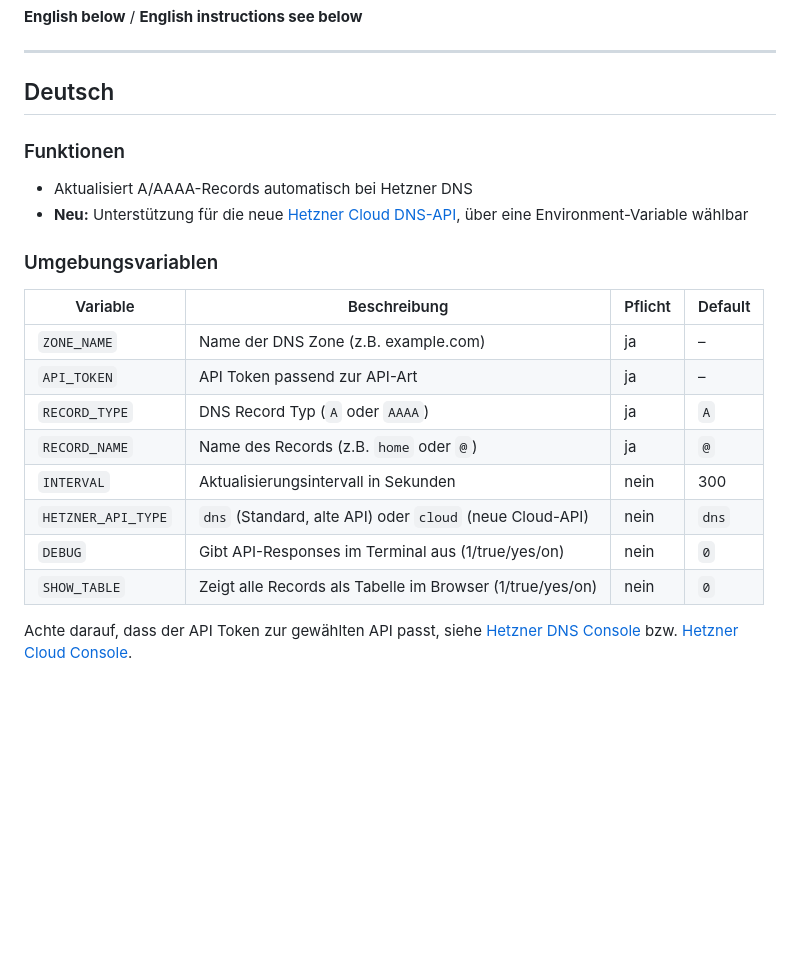
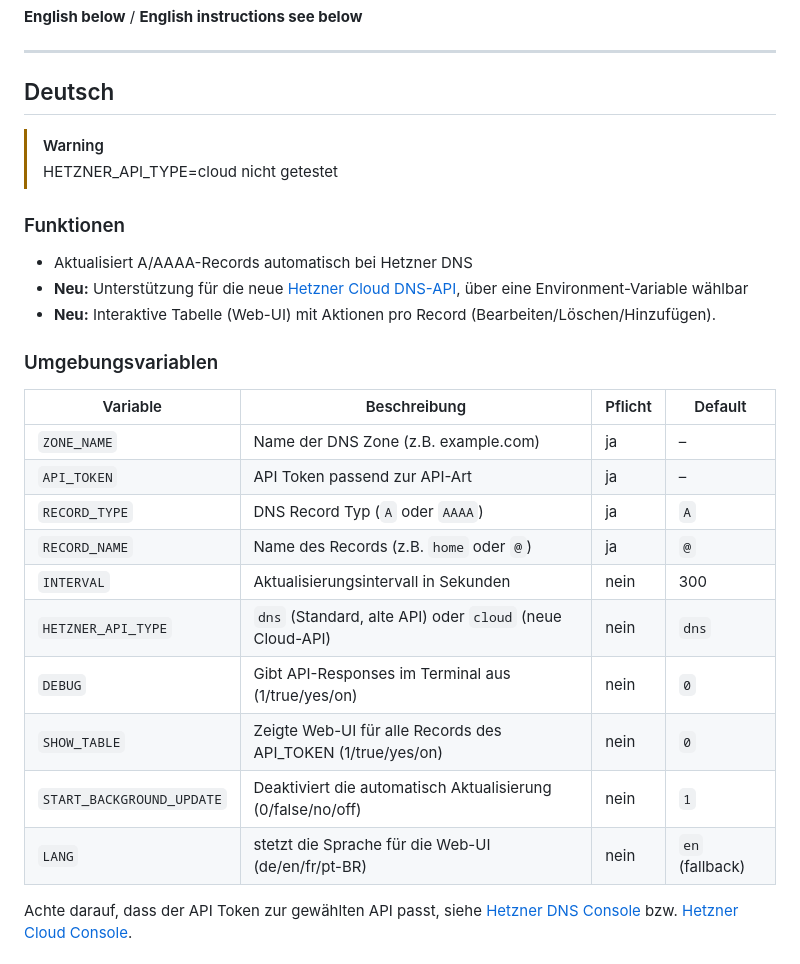
Before and after one commit to martens-d/hetzner-ddns, a Markdown page: README.md, the part around one of its changes. GitHub-like rendering; blank space fills up the shorter version.

```diff
--- a/README.md
+++ b/README.md
@@ -8,23 +8,29 @@ Allows you to use Hetzner DNS as a DynDNS Provider.
 
 ## Deutsch
 
+> [!WARNING]
+> HETZNER_API_TYPE=cloud nicht getestet
+
 ### Funktionen
 
 - Aktualisiert A/AAAA-Records automatisch bei Hetzner DNS
 - **Neu:** Unterstützung für die neue [Hetzner Cloud DNS-API](https://docs.hetzner.cloud/reference/cloud#dns), über eine Environment-Variable wählbar
+- **Neu:** Interaktive Tabelle (Web-UI) mit Aktionen pro Record (Bearbeiten/Löschen/Hinzufügen).
 
 ### Umgebungsvariablen
 
-| Variable             | Beschreibung                                             | Pflicht | Default            |
-|----------------------|----------------------------------------------------------|---------|--------------------|
-| `ZONE_NAME`          | Name der DNS Zone (z.B. example.com)                     | ja      | –                  |
-| `API_TOKEN`          | API Token passend zur API-Art                            | ja      | –                  |
-| `RECORD_TYPE`        | DNS Record Typ (`A` oder `AAAA`)                         | ja      | `A`                |
-| `RECORD_NAME`        | Name des Records (z.B. `home` oder `@`)                  | ja      | `@`                |
-| `INTERVAL`           | Aktualisierungsintervall in Sekunden                     | nein    | 300                |
-| `HETZNER_API_TYPE`   | `dns` (Standard, alte API) oder `cloud` (neue Cloud-API) | nein    | `dns`              |
-| `DEBUG`              | Gibt API-Responses im Terminal aus (1/true/yes/on)       | nein    | `0`                |
-| `SHOW_TABLE`         | Zeigt alle Records als Tabelle im Browser (1/true/yes/on)| nein    | `0`                |
+| Variable                  | Beschreibung                                                 | Pflicht | Default            |
+|---------------------------|--------------------------------------------------------------|---------|--------------------|
+| `ZONE_NAME`               | Name der DNS Zone (z.B. example.com)                         | ja      | –                  |
+| `API_TOKEN`               | API Token passend zur API-Art                                | ja      | –                  |
+| `RECORD_TYPE`             | DNS Record Typ (`A` oder `AAAA`)                             | ja      | `A`                |
+| `RECORD_NAME`             | Name des Records (z.B. `home` oder `@`)                      | ja      | `@`                |
+| `INTERVAL`                | Aktualisierungsintervall in Sekunden                         | nein    | 300                |
+| `HETZNER_API_TYPE`        | `dns` (Standard, alte API) oder `cloud` (neue Cloud-API)     | nein    | `dns`              |
+| `DEBUG`                   | Gibt API-Responses im Terminal aus (1/true/yes/on)           | nein    | `0`                |
+| `SHOW_TABLE`              | Zeigte Web-UI für alle Records des API_TOKEN (1/true/yes/on) | nein    | `0`                |
+| `START_BACKGROUND_UPDATE` | Deaktiviert die automatisch Aktualisierung (0/false/no/off)  | nein    | `1`                |
+| `LANG`                    | stetzt die Sprache für die Web-UI (de/en/fr/pt-BR)           | nein    | `en` (fallback)    |
 
 Achte darauf, dass der API Token zur gewählten API passt, siehe [Hetzner DNS Console](https://dns.hetzner.com/) bzw. [Hetzner Cloud Console](https://console.hetzner.cloud/).
 
```
Also changed, not shown: other parts of README.md (+28 -12 lines).
